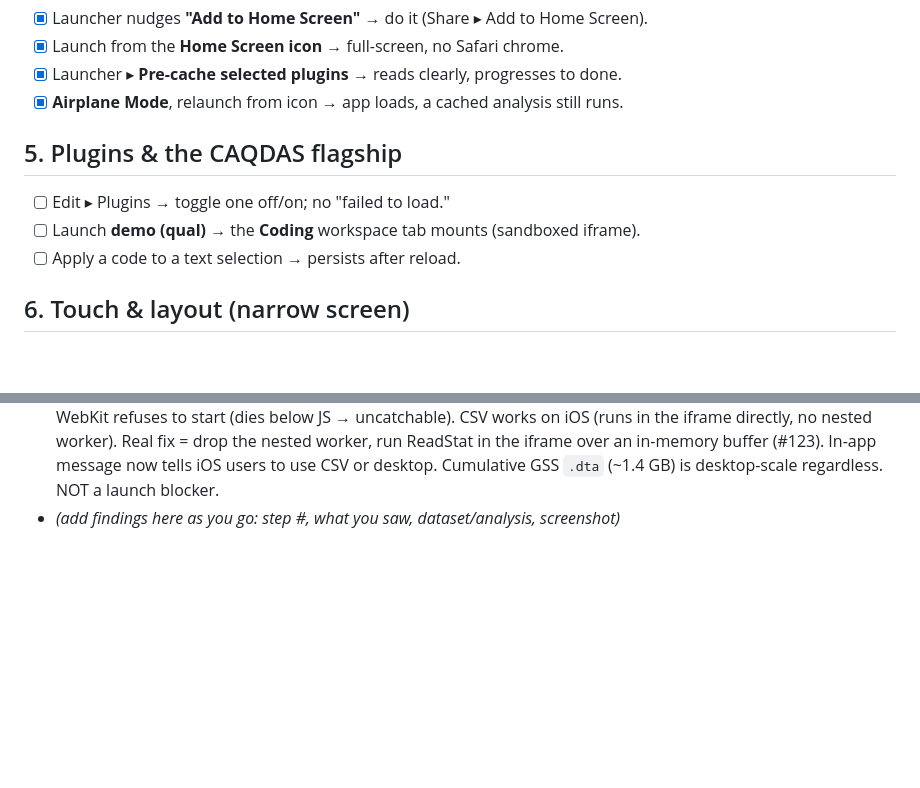
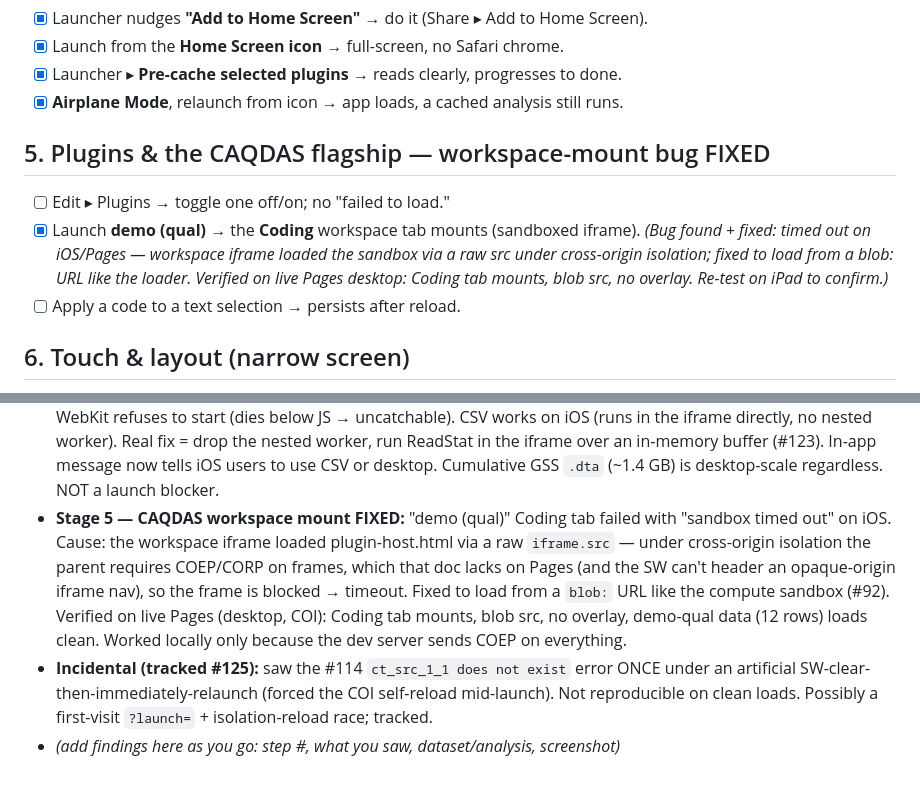
Before and after one commit to crosstab-stats/crosstab, a Markdown page: docs/IPAD-TEST.md, 2 parts joined by grey strips. Rendered like a GitHub page; blank space fills up the shorter version.

Commit message:
#91 log Stage 5 workspace-mount fix (verified on Pages) + #125 note
CAQDAS Coding workspace now mounts under cross-origin isolation (blob: URL sandbox
load) — verified on live Pages desktop. Logged the incidental, non-reproducible
ct_src_1_1 race seen under artificial SW-clear+relaunch as #125.

Co-Authored-By: Claude Opus 4.8 <noreply@anthropic.com>

```diff
--- a/docs/IPAD-TEST.md
+++ b/docs/IPAD-TEST.md
@@ -48,9 +48,13 @@ Designed to run across multiple sittings — tick as you go. Log anything odd in
 - [x] Launcher ▸ **Pre-cache selected plugins** → reads clearly, progresses to done.
 - [x] **Airplane Mode**, relaunch from icon → app loads, a cached analysis still runs.
 
-## 5. Plugins & the CAQDAS flagship
+## 5. Plugins & the CAQDAS flagship — workspace-mount bug FIXED
 - [ ] Edit ▸ Plugins → toggle one off/on; no "failed to load."
-- [ ] Launch **demo (qual)** → the **Coding** workspace tab mounts (sandboxed iframe).
+- [x] Launch **demo (qual)** → the **Coding** workspace tab mounts (sandboxed iframe).
+      *(Bug found + fixed: timed out on iOS/Pages — workspace iframe loaded the sandbox
+      via a raw src under cross-origin isolation; fixed to load from a blob: URL like
+      the loader. Verified on live Pages desktop: Coding tab mounts, blob src, no
+      overlay. Re-test on iPad to confirm.)*
 - [ ] Apply a code to a text selection → persists after reload.
 
 ## 6. Touch & layout (narrow screen)
@@ -124,4 +128,16 @@ Designed to run across multiple sittings — tick as you go. Log anything odd in
   Real fix = drop the nested worker, run ReadStat in the iframe over an in-memory
   buffer (#123). In-app message now tells iOS users to use CSV or desktop. Cumulative
   GSS `.dta` (~1.4 GB) is desktop-scale regardless. NOT a launch blocker.
+- **Stage 5 — CAQDAS workspace mount FIXED:** "demo (qual)" Coding tab failed with
+  "sandbox timed out" on iOS. Cause: the workspace iframe loaded plugin-host.html via
+  a raw `iframe.src` — under cross-origin isolation the parent requires COEP/CORP on
+  frames, which that doc lacks on Pages (and the SW can't header an opaque-origin
+  iframe nav), so the frame is blocked → timeout. Fixed to load from a `blob:` URL
+  like the compute sandbox (#92). Verified on live Pages (desktop, COI): Coding tab
+  mounts, blob src, no overlay, demo-qual data (12 rows) loads clean. Worked locally
+  only because the dev server sends COEP on everything.
+- **Incidental (tracked #125):** saw the #114 `ct_src_1_1 does not exist` error ONCE
+  under an artificial SW-clear-then-immediately-relaunch (forced the COI self-reload
+  mid-launch). Not reproducible on clean loads. Possibly a first-visit `?launch=` +
+  isolation-reload race; tracked.
 - _(add findings here as you go: step #, what you saw, dataset/analysis, screenshot)_
```
